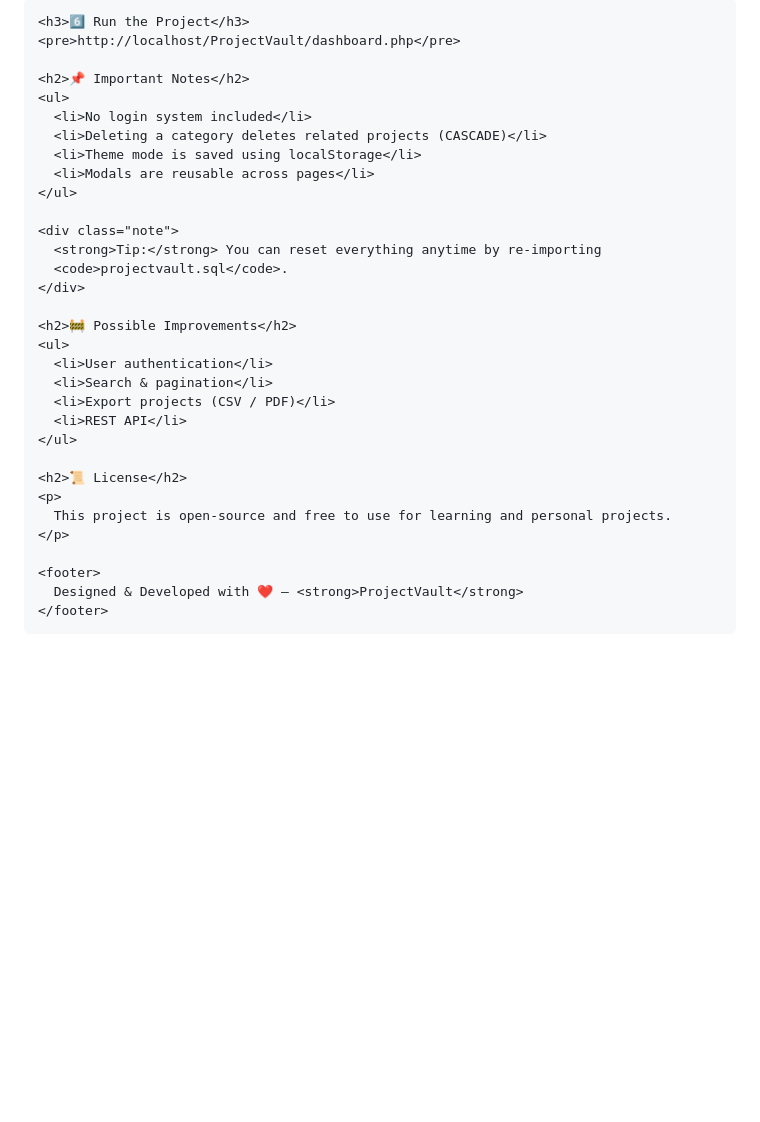
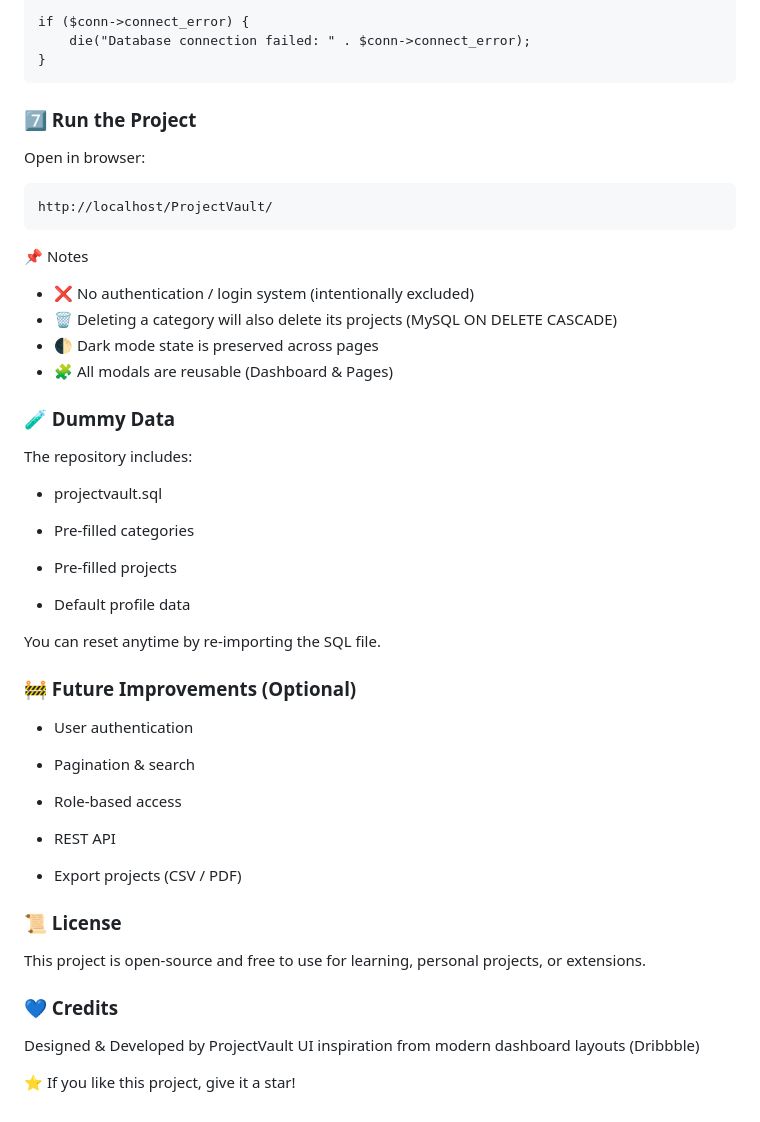
Before and after one commit to RubabMubashar/ProjectVault, a Markdown page: README.md, the part around one of its changes. Drawn GitHub-style; blank space fills up the shorter version.

````diff
--- a/README.md
+++ b/README.md
@@ -84,33 +126,51 @@ $conn = new mysqli("localhost", "root", "", "projectvault");
 
-    <h3>6️⃣ Run the Project</h3>
-    <pre>http://localhost/ProjectVault/dashboard.php</pre>
+if ($conn->connect_error) {
+    die("Database connection failed: " . $conn->connect_error);
+}
+```
+### 7️⃣ Run the Project
 
-    <h2>📌 Important Notes</h2>
-    <ul>
-      <li>No login system included</li>
-      <li>Deleting a category deletes related projects (CASCADE)</li>
-      <li>Theme mode is saved using localStorage</li>
-      <li>Modals are reusable across pages</li>
-    </ul>
+Open in browser:
+```
+http://localhost/ProjectVault/
+```
+📌 Notes
+- ❌ No authentication / login system (intentionally excluded)
+- 🗑️ Deleting a category will also delete its projects (MySQL ON DELETE CASCADE)
+- 🌓 Dark mode state is preserved across pages
+- 🧩 All modals are reusable (Dashboard & Pages)
+### 🧪 Dummy Data
 
-    <div class="note">
-      <strong>Tip:</strong> You can reset everything anytime by re-importing
-      <code>projectvault.sql</code>.
-    </div>
+The repository includes:
+- projectvault.sql
 
-    <h2>🚧 Possible Improvements</h2>
-    <ul>
-      <li>User authentication</li>
-      <li>Search & pagination</li>
-      <li>Export projects (CSV / PDF)</li>
-      <li>REST API</li>
-    </ul>
+- Pre-filled categories
 
-    <h2>📜 License</h2>
-    <p>
-      This project is open-source and free to use for learning and personal projects.
-    </p>
+- Pre-filled projects
 
-    <footer>
-      Designed & Developed with ❤️ — <strong>ProjectVault</strong>
-    </footer>
+- Default profile data
+
+You can reset anytime by re-importing the SQL file.
+
+### 🚧 Future Improvements (Optional)
+
+- User authentication
+
+- Pagination & search
+
+- Role-based access
+
+- REST API
+
+- Export projects (CSV / PDF)
+
+### 📜 License
+
+This project is open-source and free to use for learning, personal projects, or extensions.
+
+### 💙 Credits
+
+Designed & Developed by ProjectVault
+UI inspiration from modern dashboard layouts (Dribbble)
+
+⭐ If you like this project, give it a star!
````
Also changed, not shown: other parts of README.md (+114 -72 lines).
